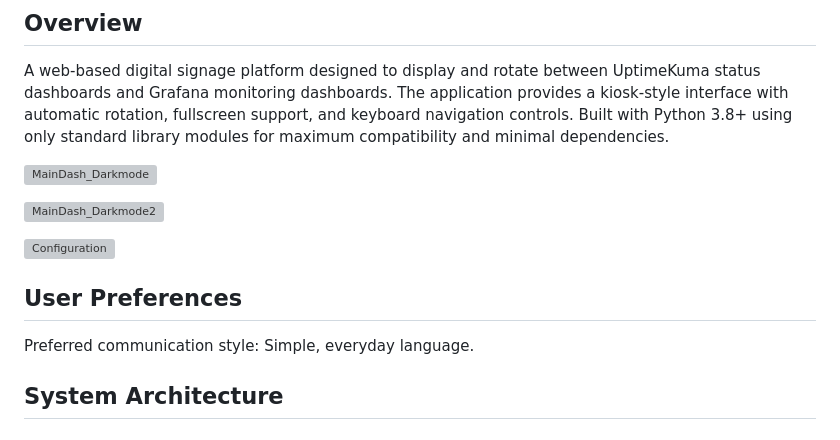
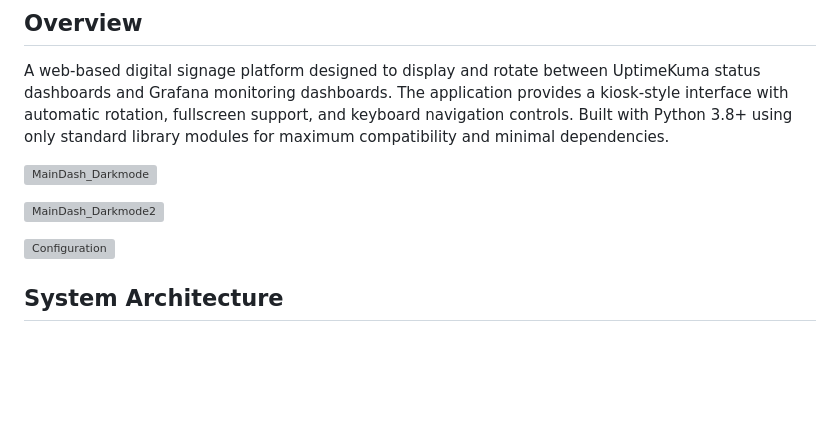
Before and after one commit to netpersona/SignageCommander, a Markdown page: README.md, the part around the change. Drawn GitHub-style; blank space fills up the shorter version; grey boxes are pictures that could not be loaded.

```diff
--- a/README.md
+++ b/README.md
@@ -11,10 +11,6 @@ A web-based digital signage platform designed to display and rotate between Upti
 
 
 ![Configuration](https://github.com/user-attachments/assets/28327ea9-59b4-4d60-bc1b-aa355f26113b)
-
-## User Preferences
-
-Preferred communication style: Simple, everyday language.
 
 ## System Architecture
 
```
